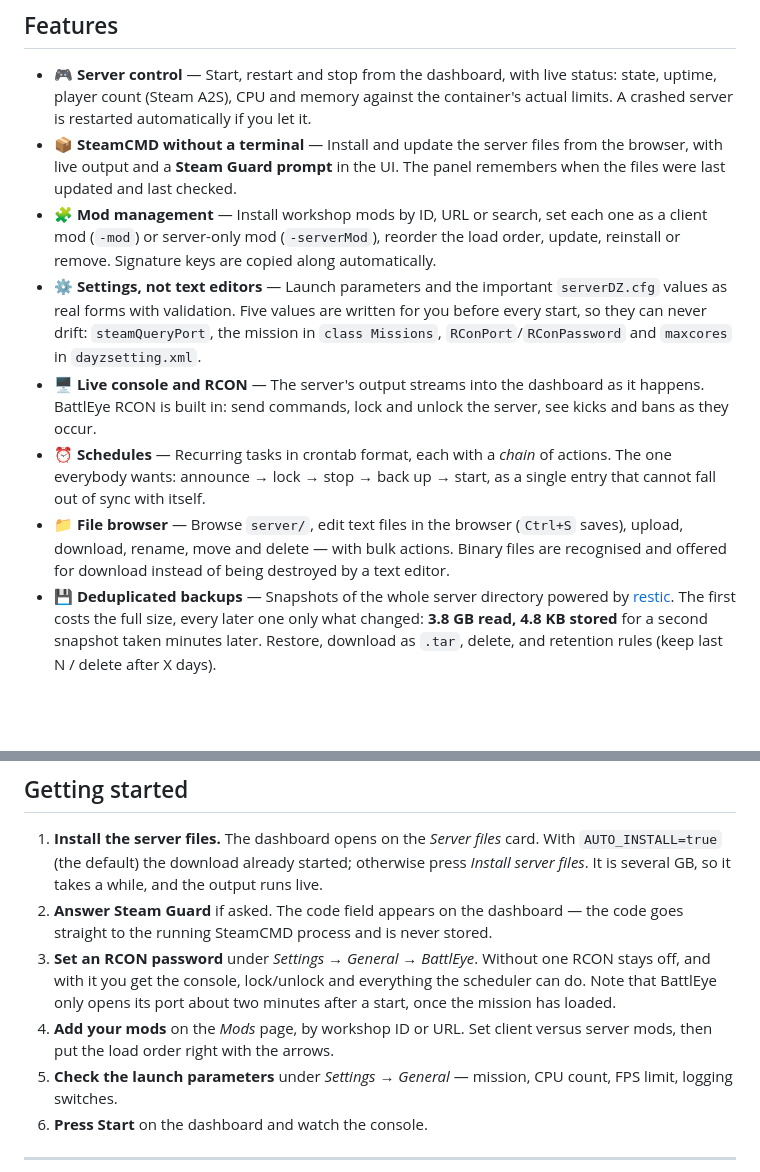
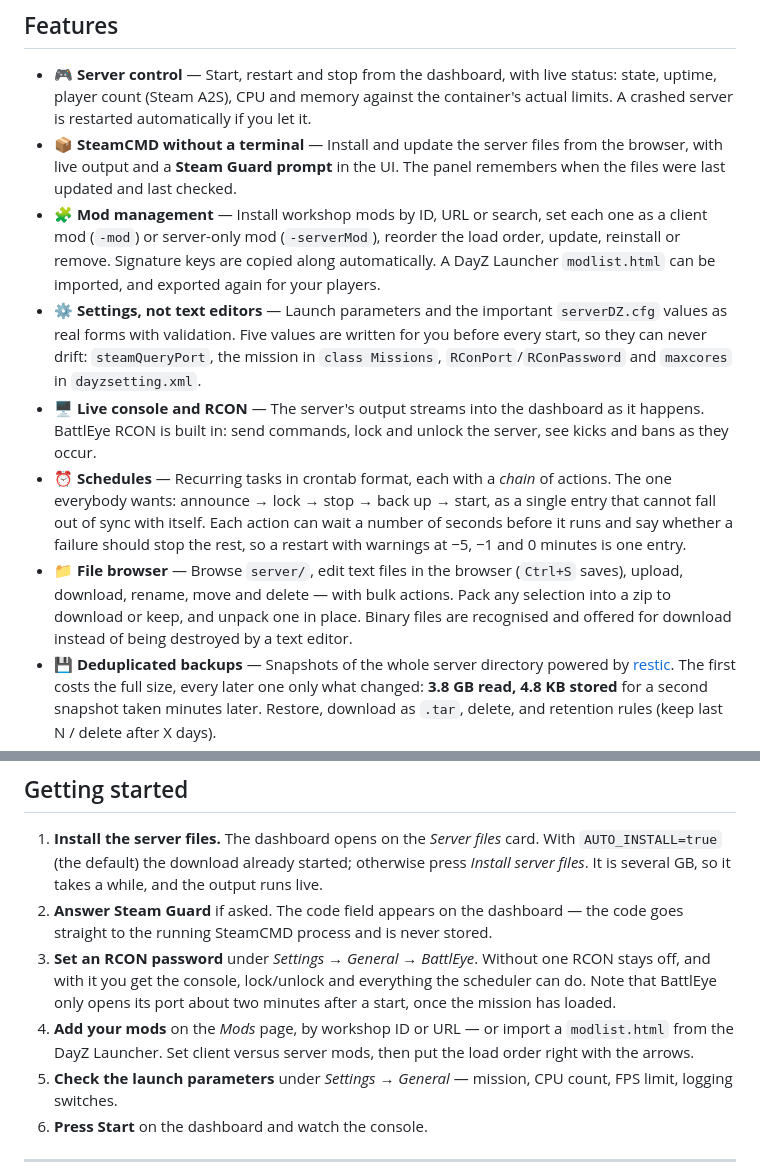
Before and after one commit to finex7070/dayz-docker-cp, a Markdown page: README.md, 2 parts joined by grey strips. Rendered like a GitHub page; blank space fills up the shorter version.

```diff
--- a/README.md
+++ b/README.md
@@ -37,7 +37,8 @@ Delete the container, keep the volume, and your server is unchanged.
 - **🧩 Mod management** — Install workshop mods by ID, URL or search, set each
   one as a client mod (`-mod`) or server-only mod (`-serverMod`), reorder the
   load order, update, reinstall or remove. Signature keys are copied along
-  automatically.
+  automatically. A DayZ Launcher `modlist.html` can be imported, and exported
+  again for your players.
 - **⚙️ Settings, not text editors** — Launch parameters and the important
   `serverDZ.cfg` values as real forms with validation. Five values are written
   for you before every start, so they can never drift: `steamQueryPort`, the
@@ -48,10 +49,13 @@ Delete the container, keep the volume, and your server is unchanged.
   server, see kicks and bans as they occur.
 - **⏰ Schedules** — Recurring tasks in crontab format, each with a *chain* of
   actions. The one everybody wants: announce → lock → stop → back up → start,
-  as a single entry that cannot fall out of sync with itself.
+  as a single entry that cannot fall out of sync with itself. Each action can
+  wait a number of seconds before it runs and say whether a failure should stop
+  the rest, so a restart with warnings at −5, −1 and 0 minutes is one entry.
 - **📁 File browser** — Browse `server/`, edit text files in the browser
   (`Ctrl+S` saves), upload, download, rename, move and delete — with bulk
-  actions. Binary files are recognised and offered for download instead of
+  actions. Pack any selection into a zip to download or keep, and unpack one
+  in place. Binary files are recognised and offered for download instead of
   being destroyed by a text editor.
 - **💾 Deduplicated backups** — Snapshots of the whole server directory powered
   by [restic](https://restic.net/). The first costs the full size, every later
@@ -200,8 +212,9 @@ it under the same tag.
    RCON stays off, and with it you get the console, lock/unlock and everything
    the scheduler can do. Note that BattlEye only opens its port about two
    minutes after a start, once the mission has loaded.
-4. **Add your mods** on the *Mods* page, by workshop ID or URL. Set client
-   versus server mods, then put the load order right with the arrows.
+4. **Add your mods** on the *Mods* page, by workshop ID or URL — or import a
+   `modlist.html` from the DayZ Launcher. Set client versus server mods, then
+   put the load order right with the arrows.
 5. **Check the launch parameters** under *Settings → General* — mission, CPU
    count, FPS limit, logging switches.
 6. **Press Start** on the dashboard and watch the console.
```
Also changed, not shown: other parts of README.md (+21 -4 lines), CLAUDE.md (+19 -0 lines), docs/img/mods.png, docs/img/schedules.png, 15 other files.
